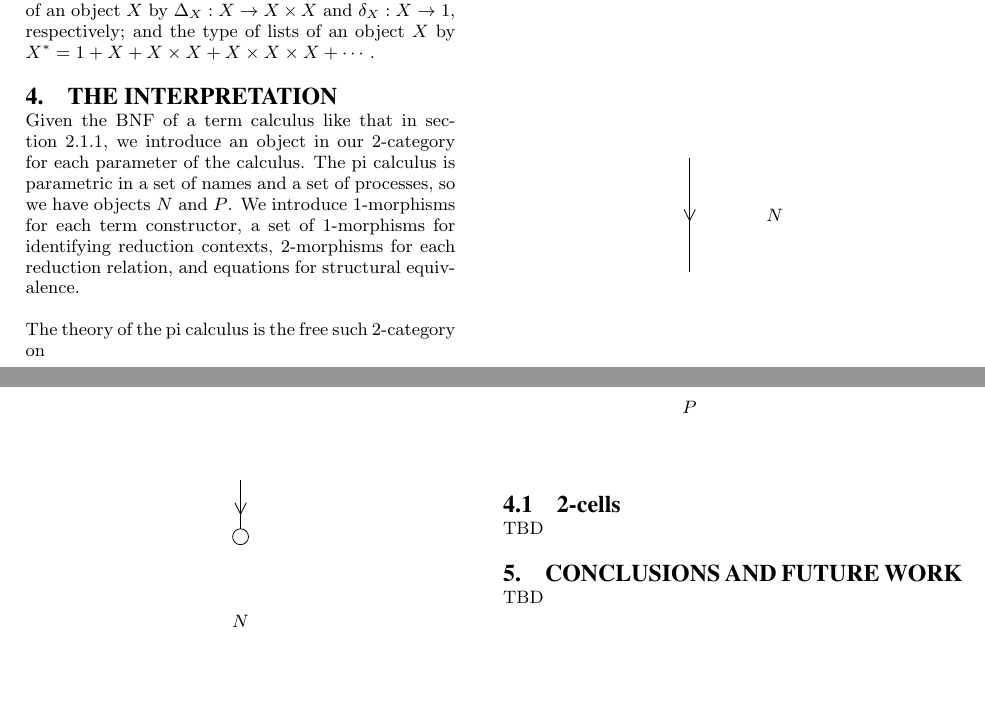
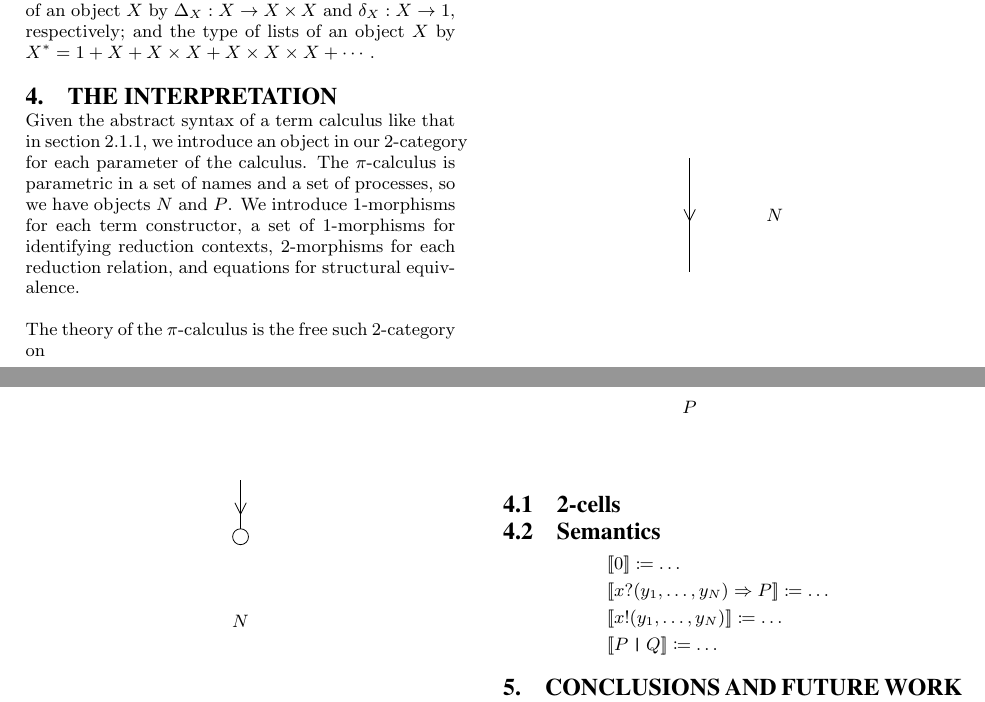
Before and after one commit to leithaus/pi4u, a LaTeX paper (hctm/hctm.tex): two parts of pages 3 and 4 of 4, joined at a grey line, cut so that both start at the same text, the shorter picture padded with empty space. Compiled offline with pdfLaTeX.

Commit message:
Replaced text 'pi calculus' with {\pic}. Added scheme for semantics

```diff
--- a/hctm/hctm.tex
+++ b/hctm/hctm.tex
@@ -494,9 +494,15 @@ We take our models in bicartesian closed 2-categories; by this we mean 2-categor
 
 \section{The interpretation}
 
-Given the BNF of a term calculus like that in section \ref{syntax}, we introduce an object in our 2-category for each parameter of the calculus.  The pi calculus is parametric in a set of names and a set of processes, so we have objects $N$ and $P$.  We introduce 1-morphisms for each term constructor, a set of 1-morphisms for identifying reduction contexts, 2-morphisms for each reduction relation, and equations for structural equivalence.
+Given the abstract syntax of a term calculus like that in section
+\ref{syntax}, we introduce an object in our 2-category for each
+parameter of the calculus.  The {\pic} is parametric in a set of
+names and a set of processes, so we have objects $N$ and $P$.  We
+introduce 1-morphisms for each term constructor, a set of 1-morphisms
+for identifying reduction contexts, 2-morphisms for each reduction
+relation, and equations for structural equivalence.
 
-The theory of the pi calculus is the free such 2-category on
+The theory of the {\pic} is the free such 2-category on
 \begin{itemize}
 	\item an objects $N$ for names,
 	\item an object $P$ for processes,
@@ -587,7 +593,16 @@ TBD \\
 % \end{figure}
 \subsection{2-cells}
 \label{commdiagram}
-TBD
+
+\subsection{Semantics}
+\begin{equation*}
+  \begin{aligned}
+    & \meaningof{\pzero} \defneqls \ldots \\
+    & \meaningof{{x}{?}{( y_1, \ldots, y_N )} \Rightarrow {P}} \defneqls \ldots \\
+    & \meaningof{{x}{!}{( y_1, \ldots, y_N )}} \defneqls \ldots \\
+    & \meaningof{\binpar{P}{Q}} \defneqls \ldots \\
+  \end{aligned}
+\end{equation*}
 
 \section{Conclusions and future work}
 
```
Also changed, not shown: hctm/hctm.pdf, 2 other files.
